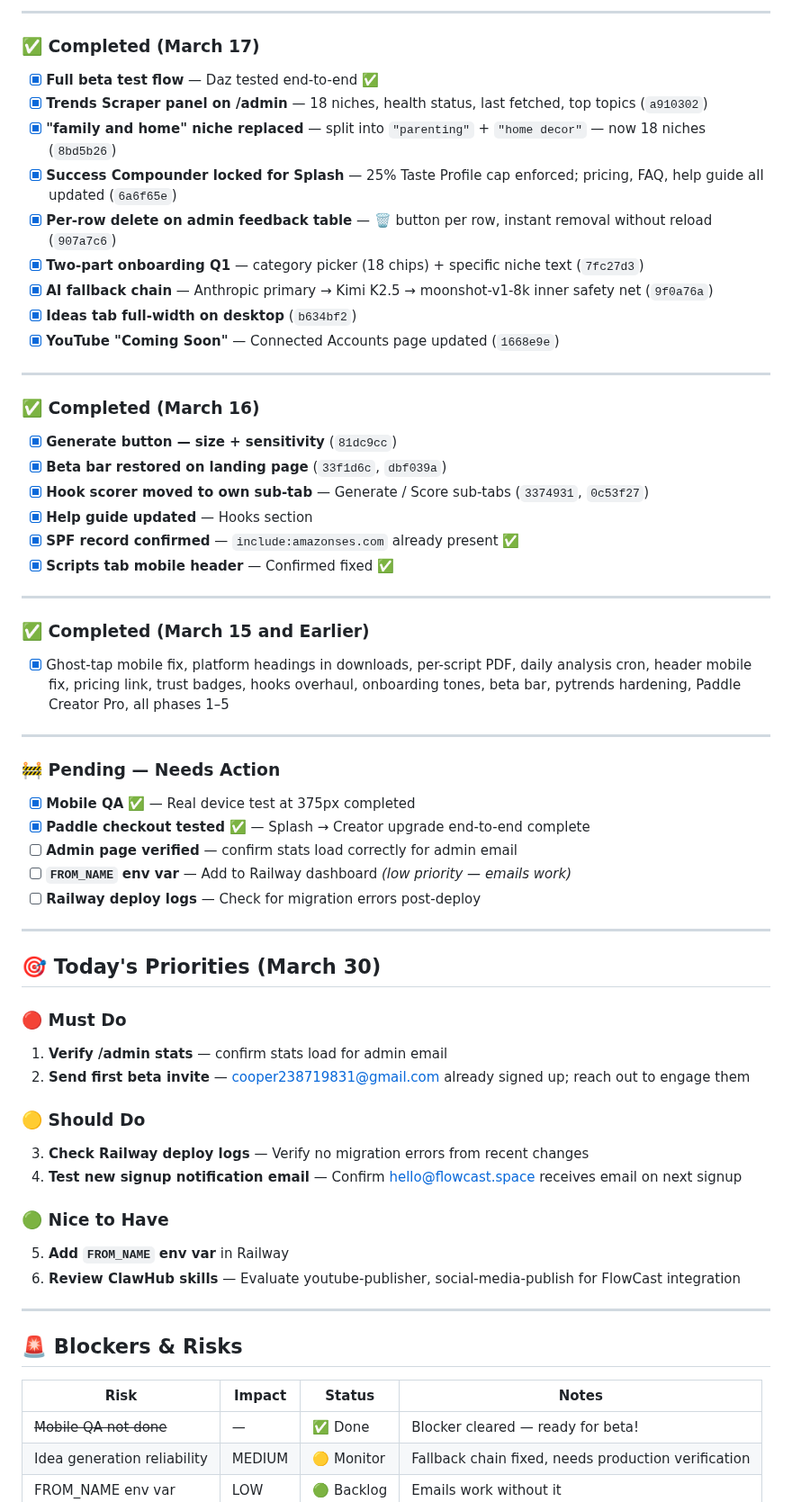
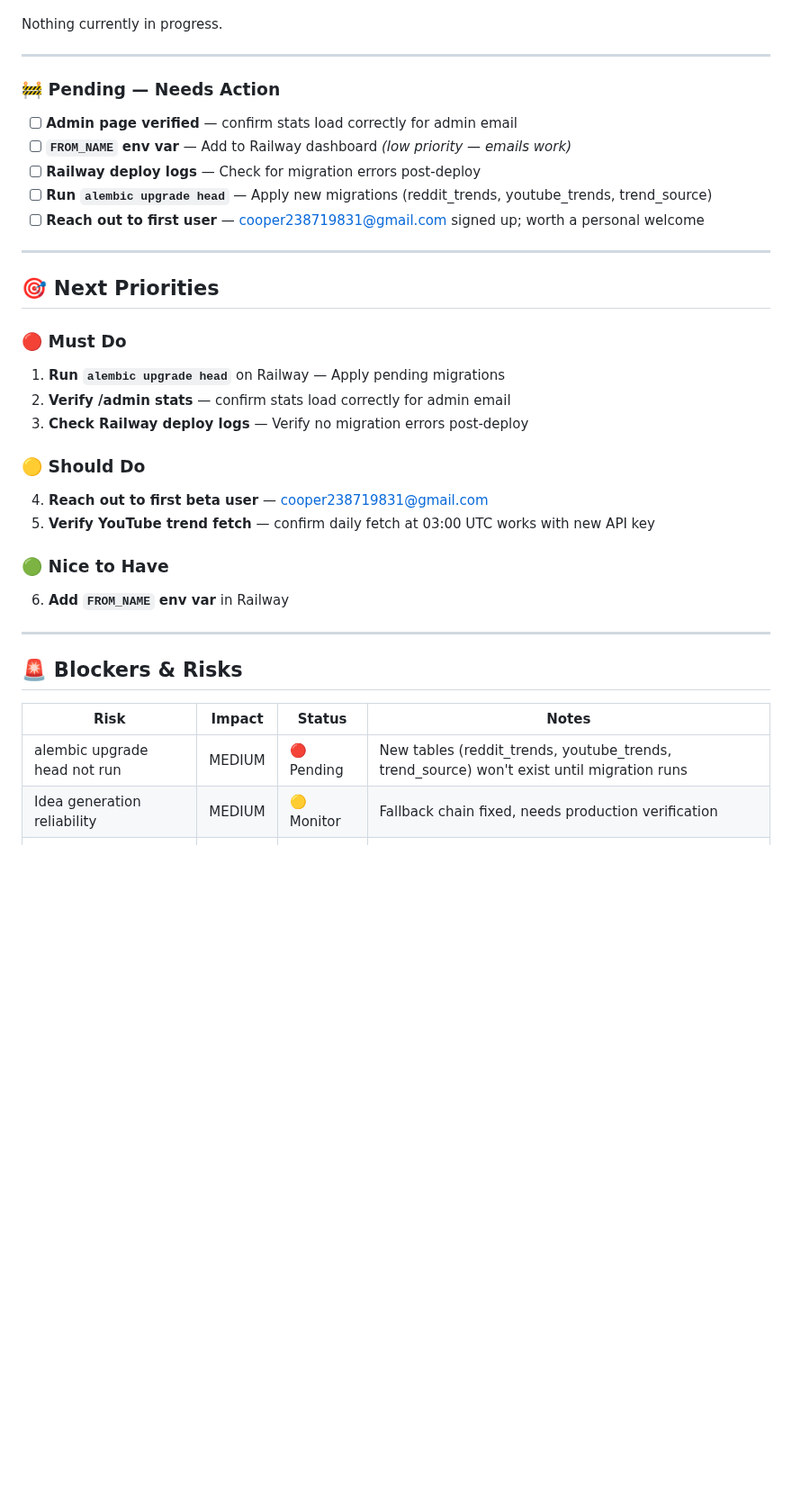
Before and after one commit to 182Gandalf/creator-command-center, a Markdown page: PLAN.md, the part around one of its changes. Shown at 90% size. GitHub-like rendering; blank space fills up the shorter version.

```diff
--- a/PLAN.md
+++ b/PLAN.md
@@ -67,59 +58,30 @@
----
-
-### ✅ Completed (March 17)
-
-- [x] **Full beta test flow** — Daz tested end-to-end ✅
-- [x] **Trends Scraper panel on /admin** — 18 niches, health status, last fetched, top topics (`a910302`)
-- [x] **"family and home" niche replaced** — split into `"parenting"` + `"home decor"` — now 18 niches (`8bd5b26`)
-- [x] **Success Compounder locked for Splash** — 25% Taste Profile cap enforced; pricing, FAQ, help guide all updated (`6a6f65e`)
-- [x] **Per-row delete on admin feedback table** — 🗑 button per row, instant removal without reload (`907a7c6`)
-- [x] **Two-part onboarding Q1** — category picker (18 chips) + specific niche text (`7fc27d3`)
-- [x] **AI fallback chain** — Anthropic primary → Kimi K2.5 → moonshot-v1-8k inner safety net (`9f0a76a`)
-- [x] **Ideas tab full-width on desktop** (`b634bf2`)
-- [x] **YouTube "Coming Soon"** — Connected Accounts page updated (`1668e9e`)
-
----
-
-### ✅ Completed (March 16)
-
-- [x] **Generate button — size + sensitivity** (`81dc9cc`)
-- [x] **Beta bar restored on landing page** (`33f1d6c`, `dbf039a`)
-- [x] **Hook scorer moved to own sub-tab** — Generate / Score sub-tabs (`3374931`, `0c53f27`)
-- [x] **Help guide updated** — Hooks section
-- [x] **SPF record confirmed** — `include:amazonses.com` already present ✅
-- [x] **Scripts tab mobile header** — Confirmed fixed ✅
-
----
-
-### ✅ Completed (March 15 and Earlier)
-
-- [x] Ghost-tap mobile fix, platform headings in downloads, per-script PDF, daily analysis cron, header mobile fix, pricing link, trust badges, hooks overhaul, onboarding tones, beta bar, pytrends hardening, Paddle Creator Pro, all phases 1–5
+Nothing currently in progress.
 
 ---
 
 ### 🚧 Pending — Needs Action
 
-- [x] **Mobile QA** ✅ — Real device test at 375px completed
-- [x] **Paddle checkout tested** ✅ — Splash → Creator upgrade end-to-end complete
 - [ ] **Admin page verified** — confirm stats load correctly for admin email
 - [ ] **`FROM_NAME` env var** — Add to Railway dashboard *(low priority — emails work)*
 - [ ] **Railway deploy logs** — Check for migration errors post-deploy
+- [ ] **Run `alembic upgrade head`** — Apply new migrations (reddit_trends, youtube_trends, trend_source)
+- [ ] **Reach out to first user** — cooper238719831@gmail.com signed up; worth a personal welcome
 
 ---
 
-## 🎯 Today's Priorities (March 30)
+## 🎯 Next Priorities
 
 ### 🔴 Must Do
-1. **Verify /admin stats** — confirm stats load for admin email
-2. **Send first beta invite** — cooper238719831@gmail.com already signed up; reach out to engage them
+1. **Run `alembic upgrade head`** on Railway — Apply pending migrations
+2. **Verify /admin stats** — confirm stats load correctly for admin email
+3. **Check Railway deploy logs** — Verify no migration errors post-deploy
 
 ### 🟡 Should Do
-3. **Check Railway deploy logs** — Verify no migration errors from recent changes
-4. **Test new signup notification email** — Confirm hello@flowcast.space receives email on next signup
+4. **Reach out to first beta user** — cooper238719831@gmail.com
+5. **Verify YouTube trend fetch** — confirm daily fetch at 03:00 UTC works with new API key
 
 ### 🟢 Nice to Have
-5. **Add `FROM_NAME` env var** in Railway
-6. **Review ClawHub skills** — Evaluate youtube-publisher, social-media-publish for FlowCast integration
+6. **Add `FROM_NAME` env var** in Railway
 
 ---
 
@@ -127,7 +89,7 @@
 
 | Risk | Impact | Status | Notes |
 |------|--------|--------|-------|
-| ~~Mobile QA not done~~ | — | ✅ Done | Blocker cleared — ready for beta! |
+| alembic upgrade head not run | MEDIUM | 🔴 Pending | New tables (reddit_trends, youtube_trends, trend_source) won't exist until migration runs |
 | Idea generation reliability | MEDIUM | 🟡 Monitor | Fallback chain fixed, needs production verification |
 | FROM_NAME env var | LOW | 🟢 Backlog | Emails work without it |
 
```
Also changed, not shown: other parts of PLAN.md (+33 -46 lines).
